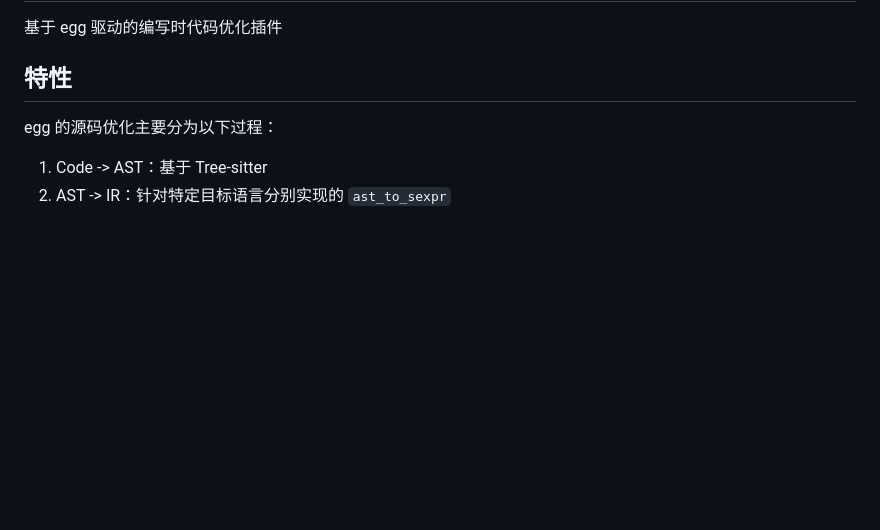
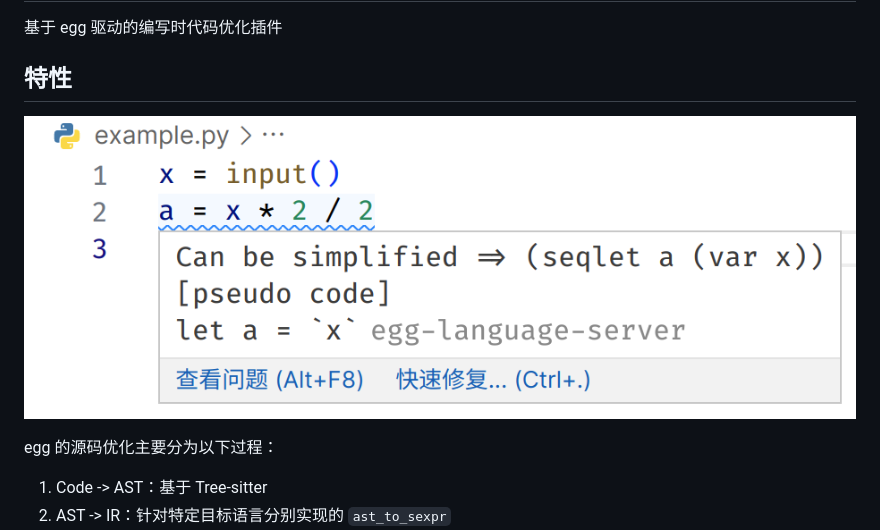
Before and after one commit to framist/egg-language-server, a Markdown page: README.md, the part around the change. Drawn GitHub-style; pictures changed too: doc/asserts/example1.png (added); blank space fills up the shorter version.

Commit message:
add example png

```diff
--- a/README.md
+++ b/README.md
@@ -13,6 +13,8 @@
 基于 egg 驱动的编写时代码优化插件
 
 ## 特性
+
+![demo](./doc/asserts/example1.png)
 
 egg 的源码优化主要分为以下过程：
 
```
Also changed, not shown: 1 other file.
